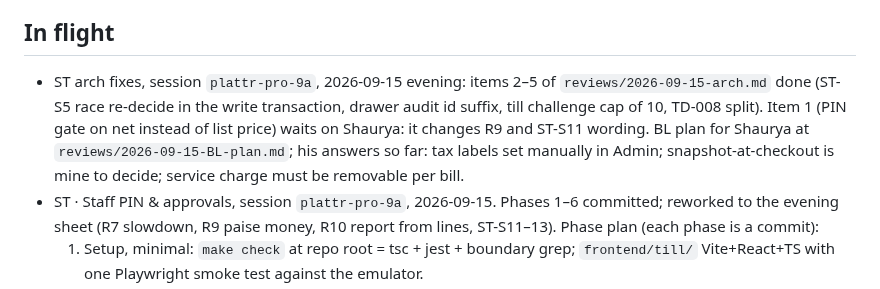
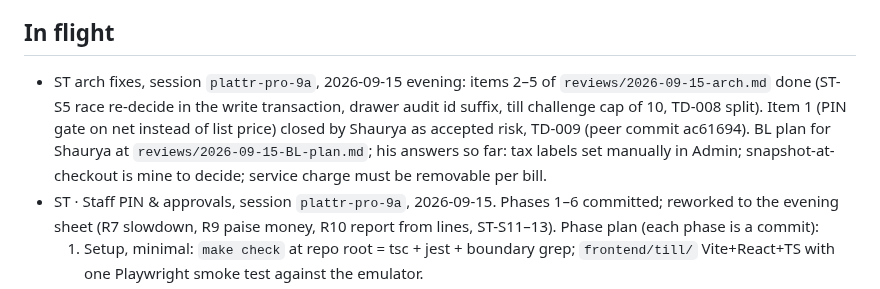
Before and after one commit to no-hup/plattr-pro, a Markdown page: moonshot/STATE.md, the part around the change. GitHub-like rendering.

Commit message:
STATE: arch review item 1 closed as TD-009 accepted risk
Co-Authored-By: Claude Fable 5.1 <noreply@anthropic.com>

```diff
--- a/moonshot/STATE.md
+++ b/moonshot/STATE.md
@@ -4,7 +4,7 @@ The one page a fresh session reads to continue. Updated at the end of every work
 Newest at the top of each list.
 
 ## In flight
-- ST arch fixes, session `plattr-pro-9a`, 2026-09-15 evening: items 2–5 of `reviews/2026-09-15-arch.md` done (ST-S5 race re-decide in the write transaction, drawer audit id suffix, till challenge cap of 10, TD-008 split). Item 1 (PIN gate on net instead of list price) waits on Shaurya: it changes R9 and ST-S11 wording. BL plan for Shaurya at `reviews/2026-09-15-BL-plan.md`; his answers so far: tax labels set manually in Admin; snapshot-at-checkout is mine to decide; service charge must be removable per bill.
+- ST arch fixes, session `plattr-pro-9a`, 2026-09-15 evening: items 2–5 of `reviews/2026-09-15-arch.md` done (ST-S5 race re-decide in the write transaction, drawer audit id suffix, till challenge cap of 10, TD-008 split). Item 1 (PIN gate on net instead of list price) closed by Shaurya as accepted risk, TD-009 (peer commit ac61694). BL plan for Shaurya at `reviews/2026-09-15-BL-plan.md`; his answers so far: tax labels set manually in Admin; snapshot-at-checkout is mine to decide; service charge must be removable per bill.
 - ST · Staff PIN & approvals, session `plattr-pro-9a`, 2026-09-15. Phases 1–6 committed; reworked to the evening sheet (R7 slowdown, R9 paise money, R10 report from lines, ST-S11–13). Phase plan (each phase is a commit):
   1. Setup, minimal: `make check` at repo root = tsc + jest + boundary grep; `frontend/till/` Vite+React+TS with one Playwright smoke test against the emulator.
   2. DONE, awaiting yes: skeleton (82 todo across domain/app/e2e/till), Opus + fan-out (Grok, Gemini; Codex out of quota) + donor review merged into the sheet's Decisions. Phase 1 done: `make check` green, till smoke test green on the emulator.
```
